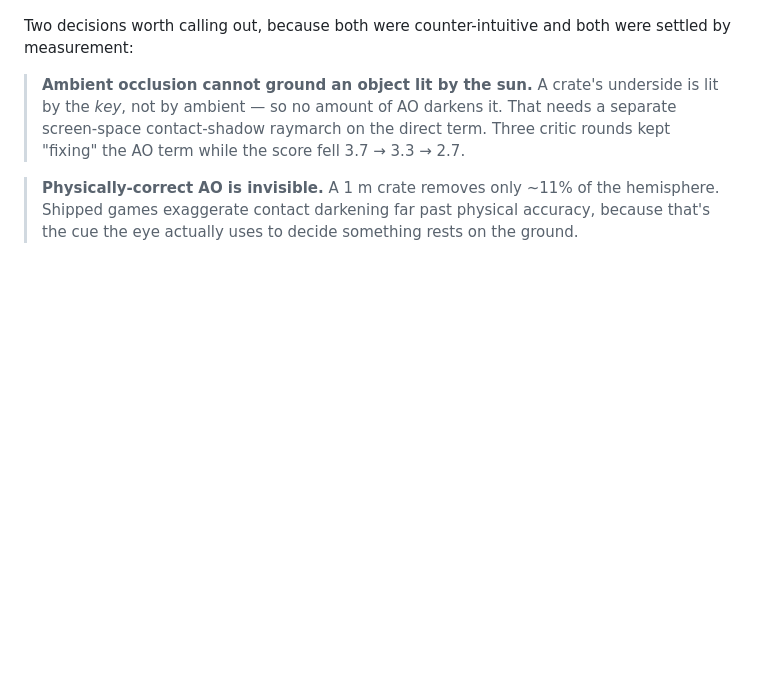
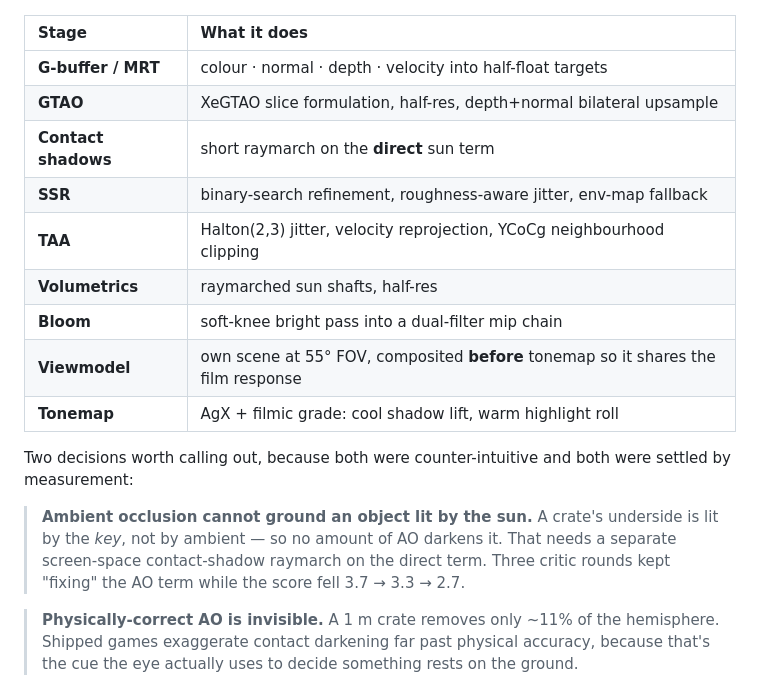
Before and after one commit to rushindrasinha/operation-blackout, a Markdown page: README.md, the part around one of its changes. Rendered like a GitHub page; blank space fills up the shorter version.

````diff
--- a/README.md
+++ b/README.md
@@ -216,4 +212,16 @@ flowchart TD
 ```
+
+| Stage | What it does |
+|:--|:--|
+| **G-buffer / MRT** | colour · normal · depth · velocity into half-float targets |
+| **GTAO** | XeGTAO slice formulation, half-res, depth+normal bilateral upsample |
+| **Contact shadows** | short raymarch on the **direct** sun term |
+| **SSR** | binary-search refinement, roughness-aware jitter, env-map fallback |
+| **TAA** | Halton(2,3) jitter, velocity reprojection, YCoCg neighbourhood clipping |
+| **Volumetrics** | raymarched sun shafts, half-res |
+| **Bloom** | soft-knee bright pass into a dual-filter mip chain |
+| **Viewmodel** | own scene at 55° FOV, composited **before** tonemap so it shares the film response |
+| **Tonemap** | AgX + filmic grade: cool shadow lift, warm highlight roll |
 
 Two decisions worth calling out, because both were counter-intuitive and both were
 settled by measurement:
````
Also changed, not shown: other parts of README.md (+13 -22 lines).
